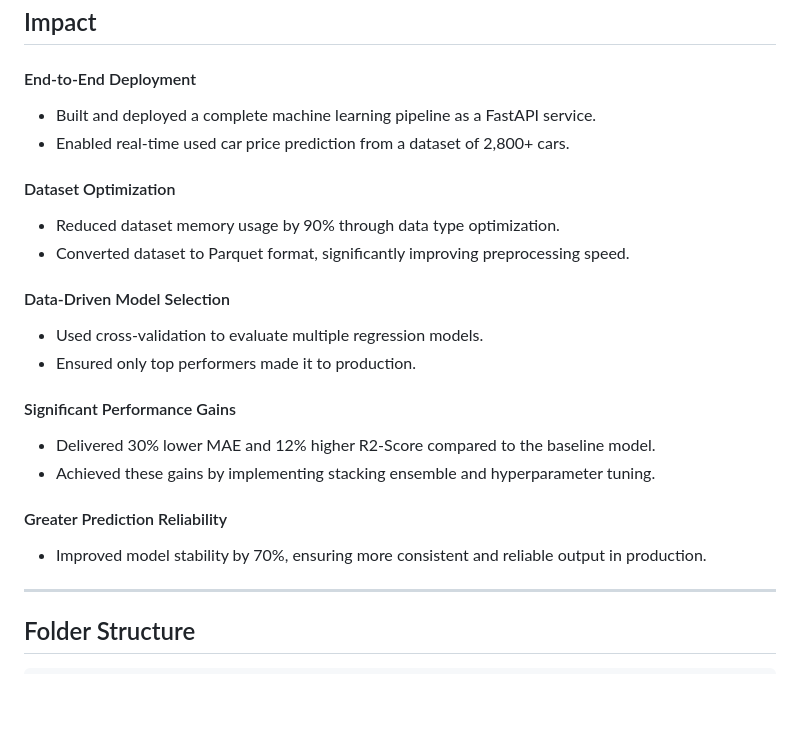
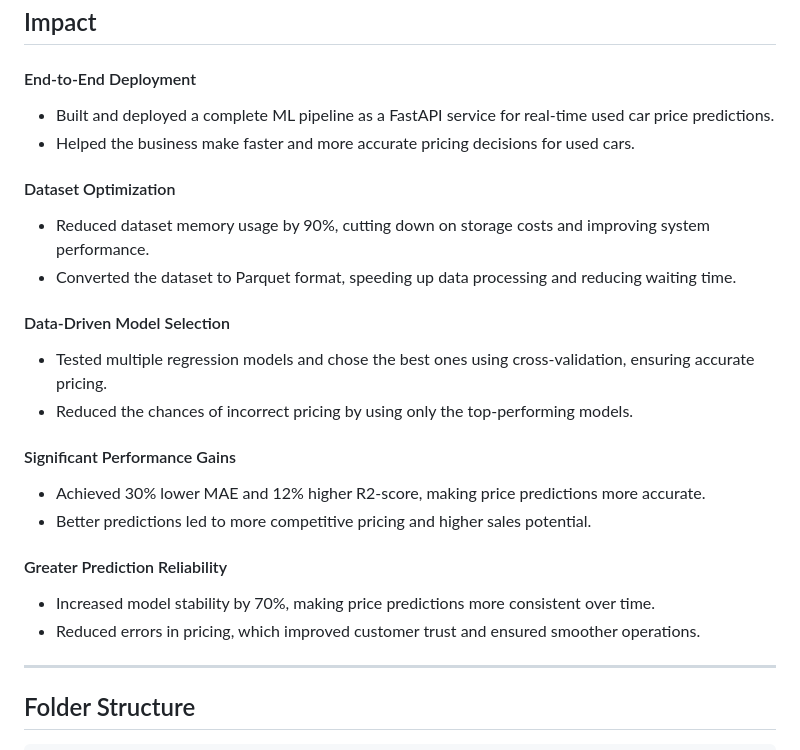
Before and after one commit to TheMrityunjayPathak/AutoIQ, a Markdown page: README.md, the part around the change. GitHub-like rendering; blank space fills up the shorter version.

Commit message:
docs: improve text phrasing in Impact section for better readability

```diff
--- a/README.md
+++ b/README.md
@@ -1118,23 +1118,24 @@ best_model = rcv.best_estimator_
 ## Impact
 
 #### End-to-End Deployment
-- Built and deployed a complete machine learning pipeline as a FastAPI service.
-- Enabled real-time used car price prediction from a dataset of 2,800+ cars.
+- Built and deployed a complete ML pipeline as a FastAPI service for real-time used car price predictions.
+- Helped the business make faster and more accurate pricing decisions for used cars.
 
 #### Dataset Optimization
-- Reduced dataset memory usage by 90% through data type optimization.
-- Converted dataset to Parquet format, significantly improving preprocessing speed.
+- Reduced dataset memory usage by 90%, cutting down on storage costs and improving system performance.
+- Converted the dataset to Parquet format, speeding up data processing and reducing waiting time.
 
 #### Data-Driven Model Selection
-- Used cross-validation to evaluate multiple regression models.
-- Ensured only top performers made it to production.
+- Tested multiple regression models and chose the best ones using cross-validation, ensuring accurate pricing.
+- Reduced the chances of incorrect pricing by using only the top-performing models.
 
 #### Significant Performance Gains
-- Delivered 30% lower MAE and 12% higher R2-Score compared to the baseline model.
-- Achieved these gains by implementing stacking ensemble and hyperparameter tuning.
+- Achieved 30% lower MAE and 12% higher R2-score, making price predictions more accurate.
+- Better predictions led to more competitive pricing and higher sales potential.
 
 #### Greater Prediction Reliability
-- Improved model stability by 70%, ensuring more consistent and reliable output in production.
+- Increased model stability by 70%, making price predictions more consistent over time.
+- Reduced errors in pricing, which improved customer trust and ensured smoother operations.
 
 <hr>
 
```
